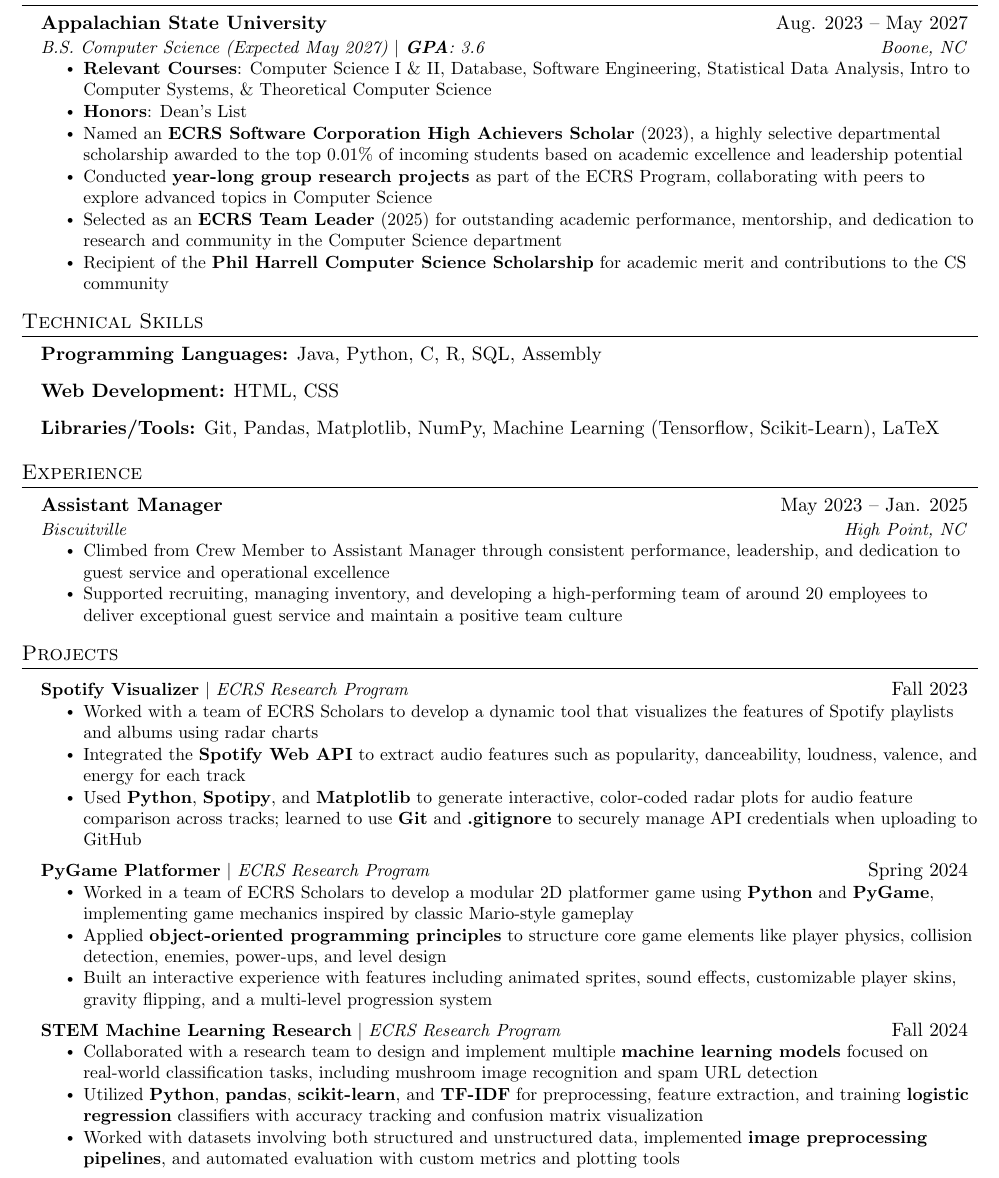
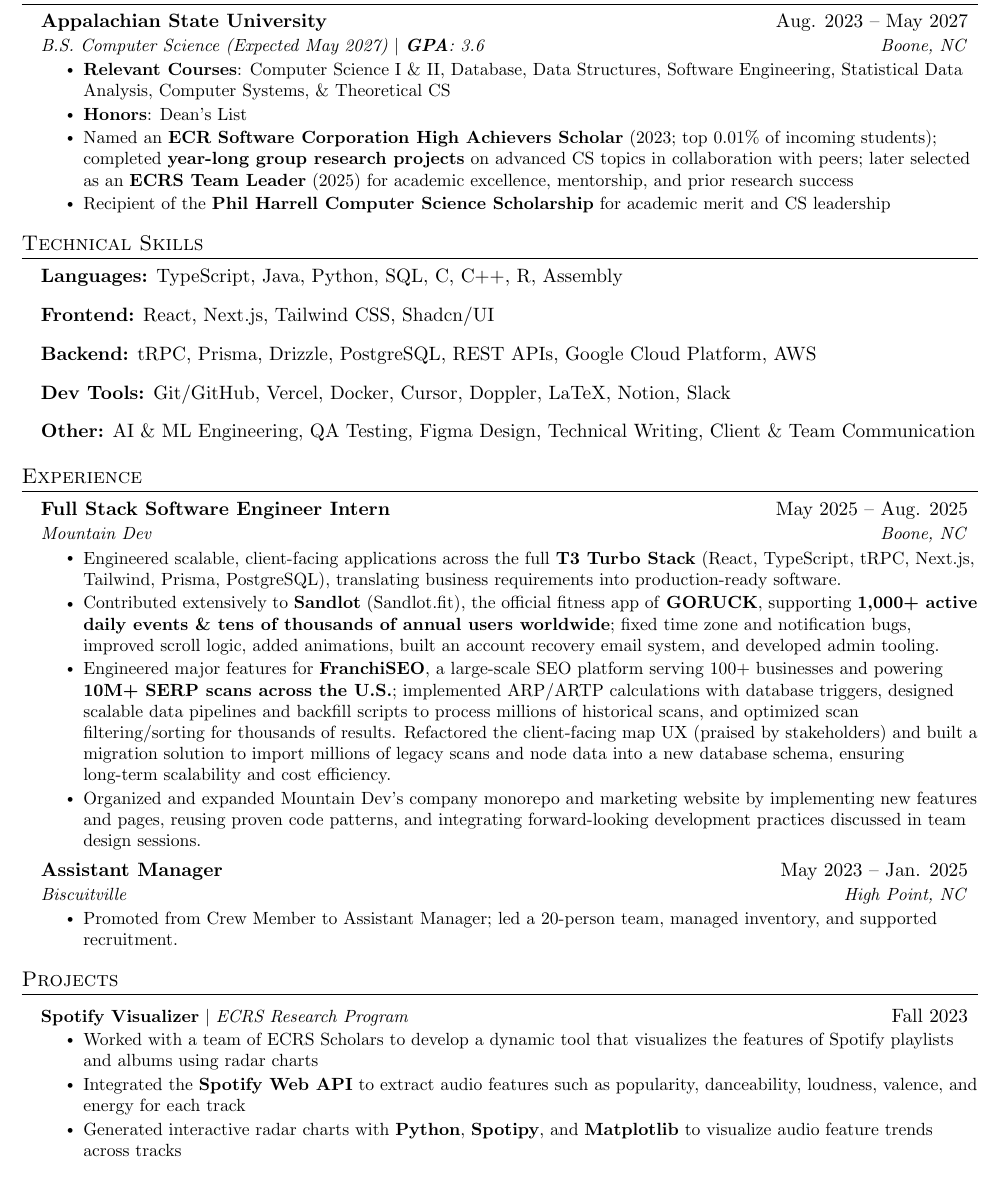
Before and after one commit to Fouts-C/LaTeX-Resume-Carson-Fouts, a LaTeX CV (Fouts,Carson_Latex_Resume.tex): part of the page, cut so that both start at the same text. Compiled offline with pdfLaTeX.

Commit message:
Update Fouts,Carson_Latex_Resume.tex
Updated resume after working at Mountain Dev.

```diff
--- a/Fouts,Carson_Latex_Resume.tex
+++ b/Fouts,Carson_Latex_Resume.tex
@@ -112,39 +100,45 @@
       {B.S. Computer Science (Expected May 2027) $|$ \textbf{GPA}: 3.6}
       {Boone, NC}
       \resumeItemListStart
-        \resumeItem{\textbf{Relevant Courses}: Computer Science I \& II, Database, Software Engineering, Statistical Data Analysis, Intro to Computer Systems, \& Theoretical Computer Science}
+        \resumeItem{\textbf{Relevant Courses}: Computer Science I \& II, Database, Data Structures, Software Engineering, Statistical Data Analysis, Computer Systems, \& Theoretical CS}
         \resumeItem{\textbf{Honors}: Dean's List}
-        \resumeItem{Named an \textbf{ECRS Software Corporation High Achievers Scholar} (2023), a highly selective departmental scholarship awarded to the top 0.01\% of incoming students based on academic excellence and leadership potential}
-        \resumeItem{Conducted \textbf{year-long group research projects} as part of the ECRS Program, collaborating with peers to explore advanced topics in Computer Science}
-        \resumeItem{Selected as an \textbf{ECRS Team Leader} (2025) for outstanding academic performance, mentorship, and dedication to research and community in the Computer Science department}
-        \resumeItem{Recipient of the \textbf{Phil Harrell Computer Science Scholarship} for academic merit and contributions to the CS community}
-
+        \resumeItem{Named an \textbf{ECR Software Corporation High Achievers Scholar} (2023; top 0.01\% of incoming students); completed \textbf{year-long group research projects} on advanced CS topics in collaboration with peers; later selected as an \textbf{ECRS Team Leader} (2025) for academic excellence, mentorship, and prior research success}
+        \resumeItem{Recipient of the \textbf{Phil Harrell Computer Science Scholarship} for academic merit and CS leadership}
       \resumeItemListEnd
   \resumeSubHeadingListEnd
 
 %----------- TECHNICAL SKILLS-----------
 \section{Technical Skills}
 \begin{itemize}[leftmargin=0.15in, label={}]
-    \item[] \textbf{Programming Languages:} Java, Python, C, R, SQL, Assembly
-    \item[] \textbf{Web Development:} HTML, CSS
-    \item[] \textbf{Libraries/Tools:} Git, Pandas, Matplotlib, NumPy, Machine Learning (Tensorflow, Scikit-Learn), LaTeX
+  \item[] \textbf{Languages:} TypeScript, Java, Python, SQL, C, C++, R, Assembly
+  \item[] \textbf{Frontend:} React, Next.js, Tailwind CSS, Shadcn/UI
+  \item[] \textbf{Backend:} tRPC, Prisma, Drizzle, PostgreSQL, REST APIs, Google Cloud Platform, AWS
+  \item[] \textbf{Dev Tools:} Git/GitHub, Vercel, Docker, Cursor, Doppler, LaTeX, Notion, Slack
+  \item[] \textbf{Other:} AI \& ML Engineering, QA Testing, Figma Design, Technical Writing, Client \& Team Communication
 \end{itemize}
 
 %-----------EXPERIENCE-----------
 \section{Experience}
   \resumeSubHeadingListStart
+
+    \resumeSubheading
+  {\textbf{Full Stack Software Engineer Intern}}{May 2025 -- Aug. 2025}
+  {Mountain Dev}{Boone, NC}
+  \resumeItemListStart
+    \resumeItem{Engineered scalable, client-facing applications across the full \textbf{T3 Turbo Stack} (React, TypeScript, tRPC, Next.js, Tailwind, Prisma, PostgreSQL), translating business requirements into production-ready software.}
+    \resumeItem{Contributed extensively to \textbf{Sandlot} (Sandlot.fit), the official fitness app of \textbf{GORUCK}, supporting \textbf{1,000+ active daily events \& tens of thousands of annual users worldwide}; fixed time zone and notification bugs, improved scroll logic, added animations, built an account recovery email system, and developed admin tooling.}
+    \resumeItem{Engineered major features for \textbf{FranchiSEO}, a large-scale SEO platform serving 100+ businesses and powering \textbf{10M+ SERP scans across the U.S.}; implemented ARP/ARTP calculations with database triggers, designed scalable data pipelines and backfill scripts to process millions of historical scans, and optimized scan filtering/sorting for thousands of results. Refactored the client-facing map UX (praised by stakeholders) and built a migration solution to import millions of legacy scans and node data into a new database schema, ensuring long-term scalability and cost efficiency.}
+    \resumeItem{Organized and expanded Mountain Dev’s company monorepo and marketing website by implementing new features and pages, reusing proven code patterns, and integrating forward-looking development practices discussed in team design sessions.}
+  \resumeItemListEnd
+
     \resumeSubheading
       {\textbf{Assistant Manager}}{May 2023 -- Jan. 2025}
       {Biscuitville}{High Point, NC}
       \resumeItemListStart
-        \resumeItem{Climbed from Crew Member to Assistant Manager through consistent performance, leadership, and dedication to guest service and operational excellence}
-        \resumeItem{Supported recruiting, managing inventory, and developing a high-performing team of around 20 employees to deliver exceptional guest service and maintain a positive team culture}
+        \resumeItem{Promoted from Crew Member to Assistant Manager; led a 20-person team, managed inventory, and supported recruitment.}
       \resumeItemListEnd
+
   \resumeSubHeadingListEnd
-
- % -----------Multiple Positions Heading-----------
-%    \resumeSubSubheading for promotions/multiple levels of the same position under the same company
-%-------------------------------------------
 
 %-----------PROJECTS-----------
 \section{Projects}
@@ -155,28 +149,9 @@
       \resumeItemListStart
         \resumeItem{Worked with a team of ECRS Scholars to develop a dynamic tool that visualizes the features of Spotify playlists and albums using radar charts}
         \resumeItem{Integrated the \textbf{Spotify Web API} to extract audio features such as popularity, danceability, loudness, valence, and energy for each track}
-        \resumeItem{Used \textbf{Python}, \textbf{Spotipy}, and \textbf{Matplotlib} to generate interactive, color-coded radar plots for audio feature comparison across tracks; learned to use \textbf{Git} and \textbf{.gitignore} to securely manage API credentials when uploading to GitHub}
-      \resumeItemListEnd
-
-    \resumeProjectHeading
-      {\textbf{PyGame Platformer} $|$ \emph{ECRS Research Program}}{Spring 2024}
-      \resumeItemListStart
-        \resumeItem{Worked in a team of ECRS Scholars to develop a modular 2D platformer game using \textbf{Python} and \textbf{PyGame}, implementing game mechanics inspired by classic Mario-style gameplay}
-        \resumeItem{Applied \textbf{object-oriented programming principles} to structure core game elements like player physics, collision detection, enemies, power-ups, and level design}
-        \resumeItem{Built an interactive experience with features including animated sprites, sound effects, customizable player skins, gravity flipping, and a multi-level progression system}
-      \resumeItemListEnd
-
-    \resumeProjectHeading
-      {\textbf{STEM Machine Learning Research} $|$ \emph{ECRS Research Program}}{Fall 2024}
-      \resumeItemListStart
-        \resumeItem{Collaborated with a research team to design and implement multiple \textbf{machine learning models} focused on real-world classification tasks, including mushroom image recognition and spam URL detection}
-        \resumeItem{Utilized \textbf{Python}, \textbf{pandas}, \textbf{scikit-learn}, and \textbf{TF-IDF} for preprocessing, feature extraction, and training \textbf{logistic regression} classifiers with accuracy tracking and confusion matrix visualization}
-        \resumeItem{Worked with datasets involving both structured and unstructured data, implemented \textbf{image preprocessing pipelines}, and automated evaluation with custom metrics and plotting tools}
+        \resumeItem{Generated interactive radar charts with \textbf{Python}, \textbf{Spotipy}, and \textbf{Matplotlib} to visualize audio feature trends across tracks}
       \resumeItemListEnd
 
   \resumeSubHeadingListEnd
 
-
-%-----------LEADERSHIP-----------
-%-------------------------------------------
 \end{document}
```
Also changed, not shown: Fouts,Carson_Latex_Resume.tex (18 more changed lines).
